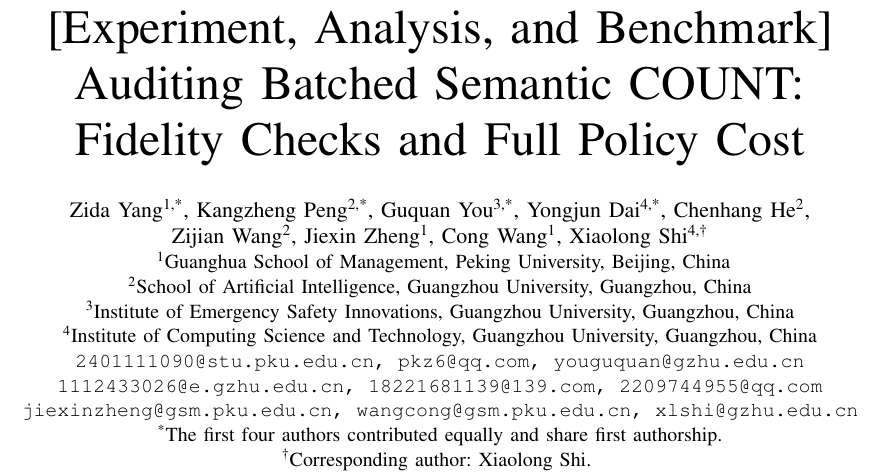
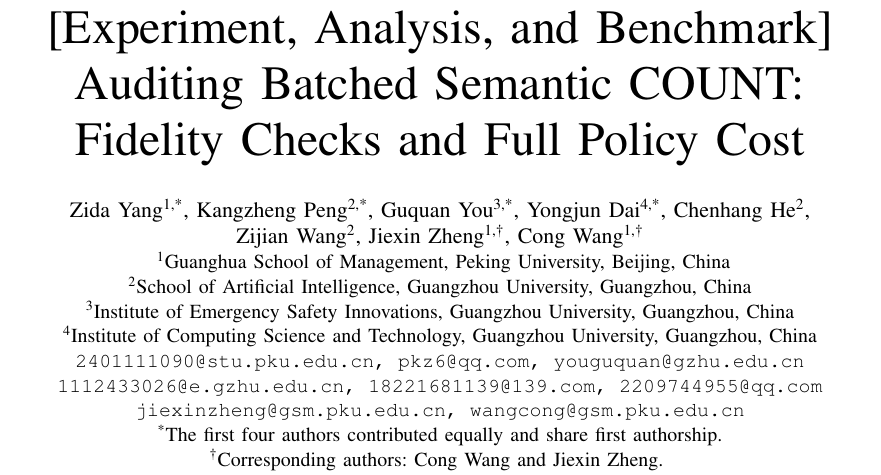
Before and after one commit to yzd2002/semantic-aggregation-audit-icde2027, a LaTeX paper (paper/current/source/draft/main.tex, which reads paper/current/source/draft/authors.tex): part of page 1 of 14, cut so that both start at the same text. Compiled offline with pdfLaTeX; a missing font is replaced by an installed copy or a similar font; a LaTeX package or settings file that is missing is left out.

Commit message:
Update to eight authors and mark Cong Wang and Jiexin Zheng as corresponding authors

```diff
--- a/paper/current/source/draft/authors.tex
+++ b/paper/current/source/draft/authors.tex
@@ -1,8 +1,7 @@
 \author{
 \IEEEauthorblockN{\href{https://orcid.org/0009-0000-2386-2533}{Zida Yang}\textsuperscript{1,*}, \href{https://orcid.org/0009-0005-1960-6488}{Kangzheng Peng}\textsuperscript{2,*},
 \href{https://orcid.org/0009-0005-5915-7058}{Guquan You}\textsuperscript{3,*}, \href{https://orcid.org/0009-0005-7049-2607}{Yongjun Dai}\textsuperscript{4,*}, \href{https://orcid.org/0009-0001-9002-0974}{Chenhang He}\textsuperscript{2},\\
- \href{https://orcid.org/0009-0001-8267-7247}{Zijian Wang}\textsuperscript{2}, \href{https://orcid.org/0009-0005-5838-0135}{Jiexin Zheng}\textsuperscript{1}, \href{https://orcid.org/0000-0002-5300-0122}{Cong Wang}\textsuperscript{1},
-\href{https://orcid.org/0000-0002-1838-8643}{Xiaolong Shi}\textsuperscript{4,\textdagger}}
+ \href{https://orcid.org/0009-0001-8267-7247}{Zijian Wang}\textsuperscript{2}, \href{https://orcid.org/0009-0005-5838-0135}{Jiexin Zheng}\textsuperscript{1,\textdagger}, \href{https://orcid.org/0000-0002-5300-0122}{Cong Wang}\textsuperscript{1,\textdagger}}
 \IEEEauthorblockA{
 \textsuperscript{1}Guanghua School of Management, Peking University, Beijing, China\\
 \textsuperscript{2}School of Artificial Intelligence, Guangzhou University, Guangzhou, China\\
@@ -10,7 +9,7 @@
 \textsuperscript{4}Institute of Computing Science and Technology, Guangzhou University, Guangzhou, China\\
 \texttt{2401111090@stu.pku.edu.cn, pkz6@qq.com, youguquan@gzhu.edu.cn}\\
 \texttt{1112433026@e.gzhu.edu.cn, 18221681139@139.com, 2209744955@qq.com}\\
-\texttt{jiexinzheng@gsm.pku.edu.cn, wangcong@gsm.pku.edu.cn, xlshi@gzhu.edu.cn}\\
+\texttt{jiexinzheng@gsm.pku.edu.cn, wangcong@gsm.pku.edu.cn}\\
 \textsuperscript{*}The first four authors contributed equally and share first authorship.\\
-\textsuperscript{\textdagger}Corresponding author: Xiaolong Shi.
+\textsuperscript{\textdagger}Corresponding authors: Cong Wang and Jiexin Zheng.
 }}
--- a/paper/current/source/draft/main.tex
+++ b/paper/current/source/draft/main.tex
@@ -8,7 +8,7 @@
 \graphicspath{{../figures/}}
 \hypersetup{
 pdftitle={[Experiment, Analysis, and Benchmark] Auditing Batched Semantic COUNT: Fidelity Checks and Full Policy Cost},
-pdfauthor={Zida Yang; Kangzheng Peng; Guquan You; Yongjun Dai; Chenhang He; Zijian Wang; Jiexin Zheng; Cong Wang; Xiaolong Shi},
+pdfauthor={Zida Yang; Kangzheng Peng; Guquan You; Yongjun Dai; Chenhang He; Zijian Wang; Jiexin Zheng; Cong Wang},
 pdfsubject={Experiment, Analysis, and Benchmark},
 pdfkeywords={semantic query processing; large language models; COUNT; fidelity certification; prefix caching; query optimization}
 }
```
Also changed, not shown: ASSETS.md (+2 -2 lines), START_HERE_zh.md (+1 -1 lines), paper/current/READING_MAP.md (+1 -1 lines), README.md, paper/current/ICDE2027_Semantic_COUNT.pdf, paper/current/source/README_SOURCE.md, 9 other files.
